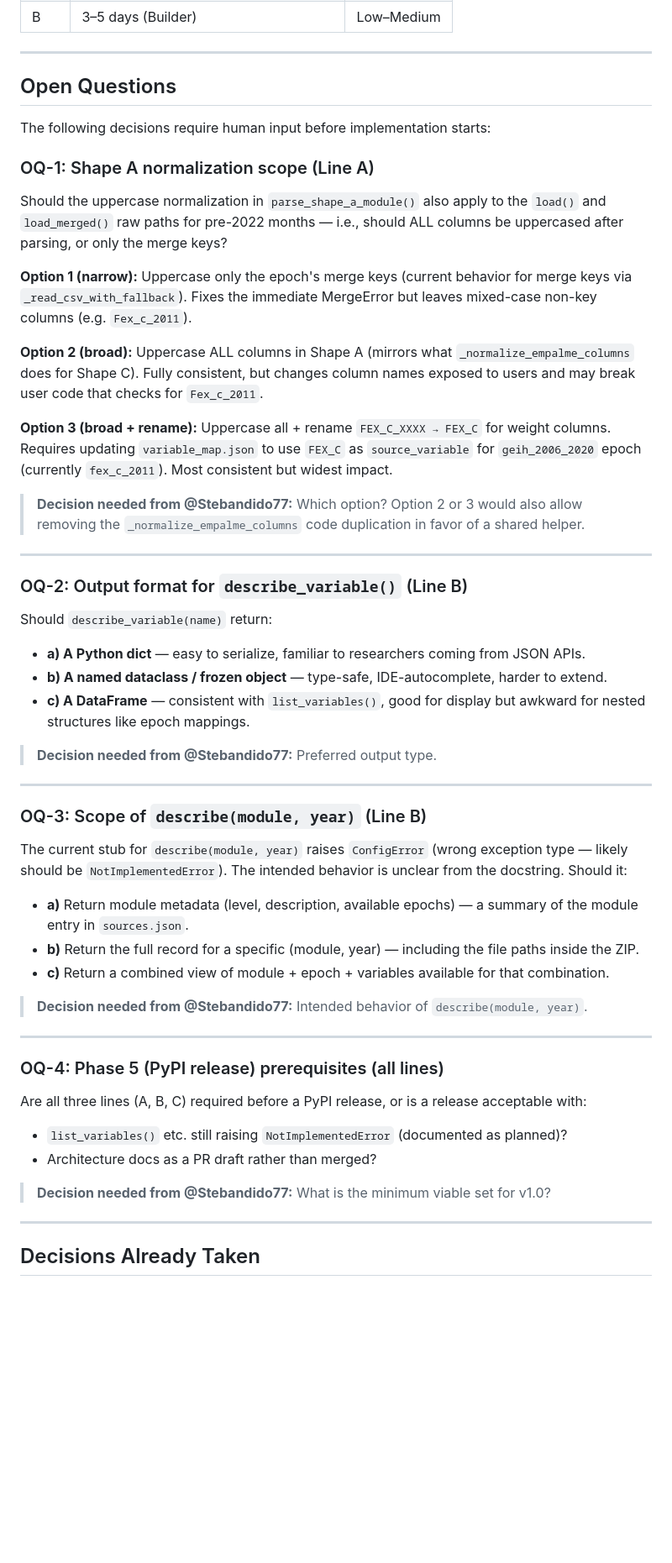
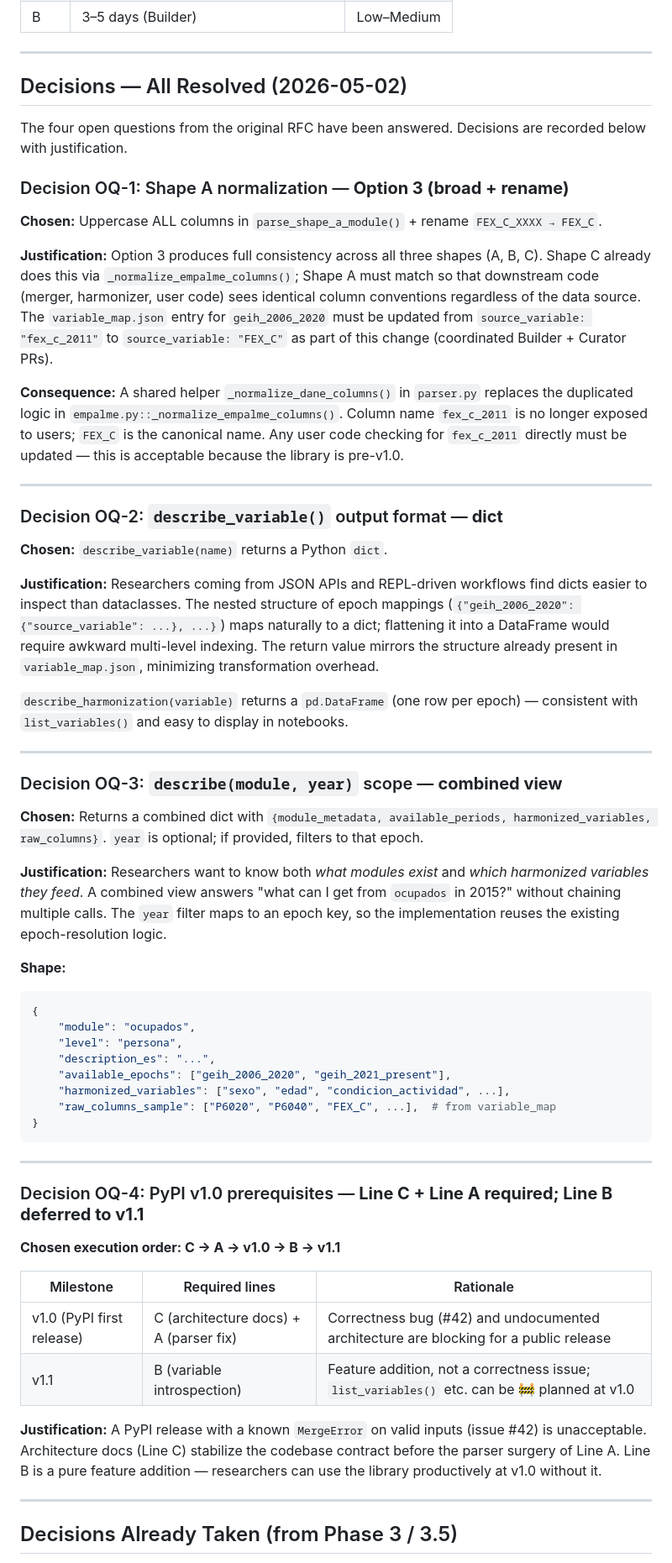
Before and after one commit to Stebandido77/pulso, a Markdown page: docs/decisions/0005-phase4-roadmap.md, the part around one of its changes. Shown at 84% size. Rendered like a GitHub page; blank space fills up the shorter version.

Commit message:
docs(rfc): resolve 4 open questions, lock Phase 4 execution order
OQ-1: Broad+rename — uppercase all Shape A columns + FEX_C_XXXX→FEX_C.
  Requires coordinated Builder (parser.py) + Curator (variable_map.json) PRs.
OQ-2: describe_variable returns dict; describe_harmonization returns DataFrame.
OQ-3: describe(module, year) returns combined view dict.
OQ-4: Execution order C → A → v1.0 → B → v1.1.
  Line C (architecture docs) + Line A (parser fix #42) required for PyPI v1.0.
  Line B (variable introspection) deferred to v1.1.

````diff
--- a/docs/decisions/0005-phase4-roadmap.md
+++ b/docs/decisions/0005-phase4-roadmap.md
@@ -141,55 +141,62 @@ C (Architecture docs) → A (Shape A normalization) → B (Variable introspectio
 
 ---
 
-## Open Questions
+## Decisions — All Resolved (2026-05-02)
 
-The following decisions require human input before implementation starts:
+The four open questions from the original RFC have been answered. Decisions are recorded below with justification.
 
-### OQ-1: Shape A normalization scope (Line A)
+### Decision OQ-1: Shape A normalization — **Option 3 (broad + rename)**
 
-Should the uppercase normalization in `parse_shape_a_module()` also apply to the `load()` and `load_merged()` raw paths for pre-2022 months — i.e., should ALL columns be uppercased after parsing, or only the merge keys?
+**Chosen:** Uppercase ALL columns in `parse_shape_a_module()` + rename `FEX_C_XXXX → FEX_C`.
 
-**Option 1 (narrow):** Uppercase only the epoch's merge keys (current behavior for merge keys via `_read_csv_with_fallback`). Fixes the immediate MergeError but leaves mixed-case non-key columns (e.g. `Fex_c_2011`).
+**Justification:** Option 3 produces full consistency across all three shapes (A, B, C). Shape C already does this via `_normalize_empalme_columns()`; Shape A must match so that downstream code (merger, harmonizer, user code) sees identical column conventions regardless of the data source. The `variable_map.json` entry for `geih_2006_2020` must be updated from `source_variable: "fex_c_2011"` to `source_variable: "FEX_C"` as part of this change (coordinated Builder + Curator PRs).
 
-**Option 2 (broad):** Uppercase ALL columns in Shape A (mirrors what `_normalize_empalme_columns` does for Shape C). Fully consistent, but changes column names exposed to users and may break user code that checks for `Fex_c_2011`.
-
-**Option 3 (broad + rename):** Uppercase all + rename `FEX_C_XXXX → FEX_C` for weight columns. Requires updating `variable_map.json` to use `FEX_C` as `source_variable` for `geih_2006_2020` epoch (currently `fex_c_2011`). Most consistent but widest impact.
-
-> **Decision needed from @Stebandido77:** Which option? Option 2 or 3 would also allow removing the `_normalize_empalme_columns` code duplication in favor of a shared helper.
+**Consequence:** A shared helper `_normalize_dane_columns()` in `parser.py` replaces the duplicated logic in `empalme.py::_normalize_empalme_columns()`. Column name `fex_c_2011` is no longer exposed to users; `FEX_C` is the canonical name. Any user code checking for `fex_c_2011` directly must be updated — this is acceptable because the library is pre-v1.0.
 
 ---
 
-### OQ-2: Output format for `describe_variable()` (Line B)
+### Decision OQ-2: `describe_variable()` output format — **dict**
 
-Should `describe_variable(name)` return:
-- **a) A Python dict** — easy to serialize, familiar to researchers coming from JSON APIs.
-- **b) A named dataclass / frozen object** — type-safe, IDE-autocomplete, harder to extend.
-- **c) A DataFrame** — consistent with `list_variables()`, good for display but awkward for nested structures like epoch mappings.
+**Chosen:** `describe_variable(name)` returns a Python `dict`.
 
-> **Decision needed from @Stebandido77:** Preferred output type.
+**Justification:** Researchers coming from JSON APIs and REPL-driven workflows find dicts easier to inspect than dataclasses. The nested structure of epoch mappings (`{"geih_2006_2020": {"source_variable": ...}, ...}`) maps naturally to a dict; flattening it into a DataFrame would require awkward multi-level indexing. The return value mirrors the structure already present in `variable_map.json`, minimizing transformation overhead.
+
+`describe_harmonization(variable)` returns a `pd.DataFrame` (one row per epoch) — consistent with `list_variables()` and easy to display in notebooks.
 
 ---
 
-### OQ-3: Scope of `describe(module, year)` (Line B)
+### Decision OQ-3: `describe(module, year)` scope — **combined view**
 
-The current stub for `describe(module, year)` raises `ConfigError` (wrong exception type — likely should be `NotImplementedError`). The intended behavior is unclear from the docstring. Should it:
-- **a)** Return module metadata (level, description, available epochs) — a summary of the module entry in `sources.json`.
-- **b)** Return the full record for a specific (module, year) — including the file paths inside the ZIP.
-- **c)** Return a combined view of module + epoch + variables available for that combination.
+**Chosen:** Returns a combined dict with `{module_metadata, available_periods, harmonized_variables, raw_columns}`. `year` is optional; if provided, filters to that epoch.
 
-> **Decision needed from @Stebandido77:** Intended behavior of `describe(module, year)`.
+**Justification:** Researchers want to know both _what modules exist_ and _which harmonized variables they feed_. A combined view answers "what can I get from `ocupados` in 2015?" without chaining multiple calls. The `year` filter maps to an epoch key, so the implementation reuses the existing epoch-resolution logic.
+
+**Shape:**
+```python
+{
+    "module": "ocupados",
+    "level": "persona",
+    "description_es": "...",
+    "available_epochs": ["geih_2006_2020", "geih_2021_present"],
+    "harmonized_variables": ["sexo", "edad", "condicion_actividad", ...],
+    "raw_columns_sample": ["P6020", "P6040", "FEX_C", ...],  # from variable_map
+}
+```
 
 ---
 
-### OQ-4: Phase 5 (PyPI release) prerequisites (all lines)
+### Decision OQ-4: PyPI v1.0 prerequisites — **Line C + Line A required; Line B deferred to v1.1**
 
-Are all three lines (A, B, C) required before a PyPI release, or is a release acceptable with:
-- `list_variables()` etc. still raising `NotImplementedError` (documented as planned)?
-- Architecture docs as a PR draft rather than merged?
+**Chosen execution order: C → A → v1.0 → B → v1.1**
 
-> **Decision needed from @Stebandido77:** What is the minimum viable set for v1.0?
+| Milestone | Required lines | Rationale |
+|-----------|---------------|-----------|
+| v1.0 (PyPI first release) | C (architecture docs) + A (parser fix) | Correctness bug (#42) and undocumented architecture are blocking for a public release |
+| v1.1 | B (variable introspection) | Feature addition, not a correctness issue; `list_variables()` etc. can be 🚧 planned at v1.0 |
+
+**Justification:** A PyPI release with a known `MergeError` on valid inputs (issue #42) is unacceptable. Architecture docs (Line C) stabilize the codebase contract before the parser surgery of Line A. Line B is a pure feature addition — researchers can use the library productively at v1.0 without it.
 
 ---
 
-## Decisions Already Taken
+## Decisions Already Taken (from Phase 3 / 3.5)
 
````
Also changed, not shown: other parts of docs/decisions/0005-phase4-roadmap.md (+1 -1 lines).
